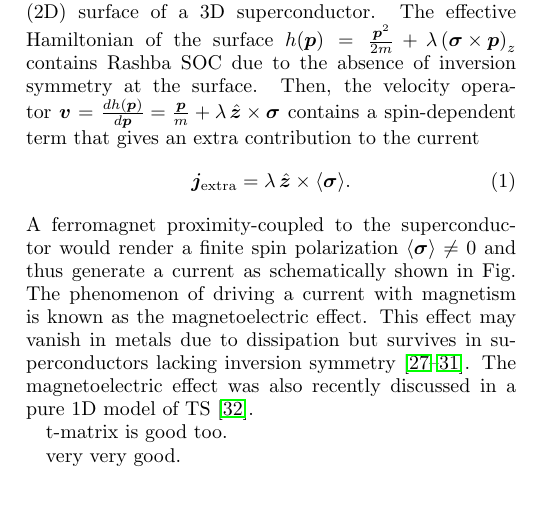
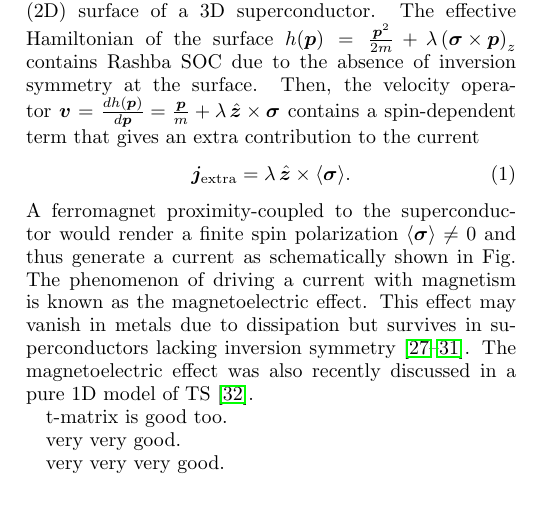
Before and after one commit to nakosai/skyrmion-ysr, a LaTeX paper (Skyrmion.tex): part of one column of page 1 of 2, cut so that both start at the same text. Compiled offline with pdfLaTeX.

Commit message:
more changes

```diff
--- a/Skyrmion.tex
+++ b/Skyrmion.tex
@@ -68,6 +68,9 @@ t-matrix is good too.
 
 very very good.
 
+very very very good.
+
+
 \begin{equation}
  T = \frac{V}{1-vg_{00}}
 \end{equation}
```
Also changed, not shown: Skyrmion.pdf.
